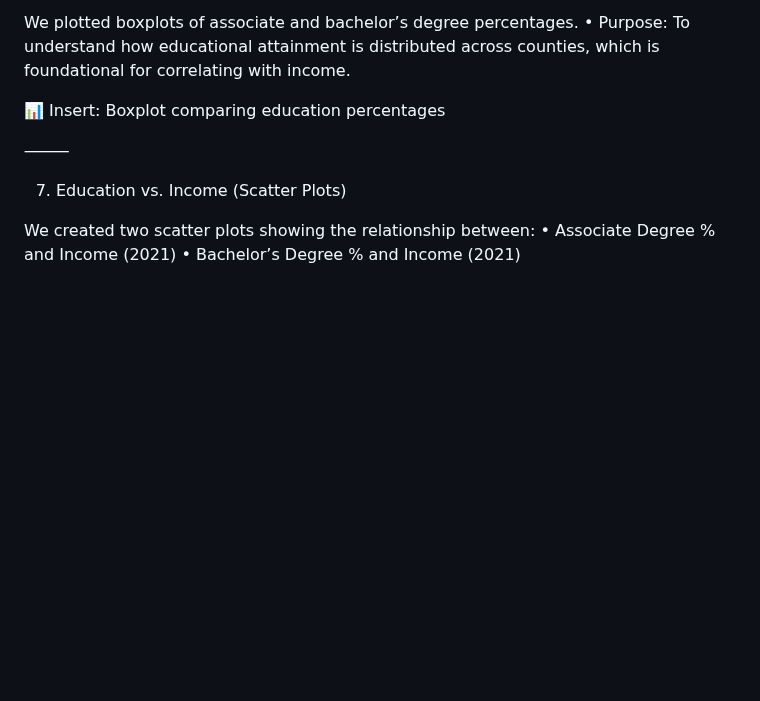
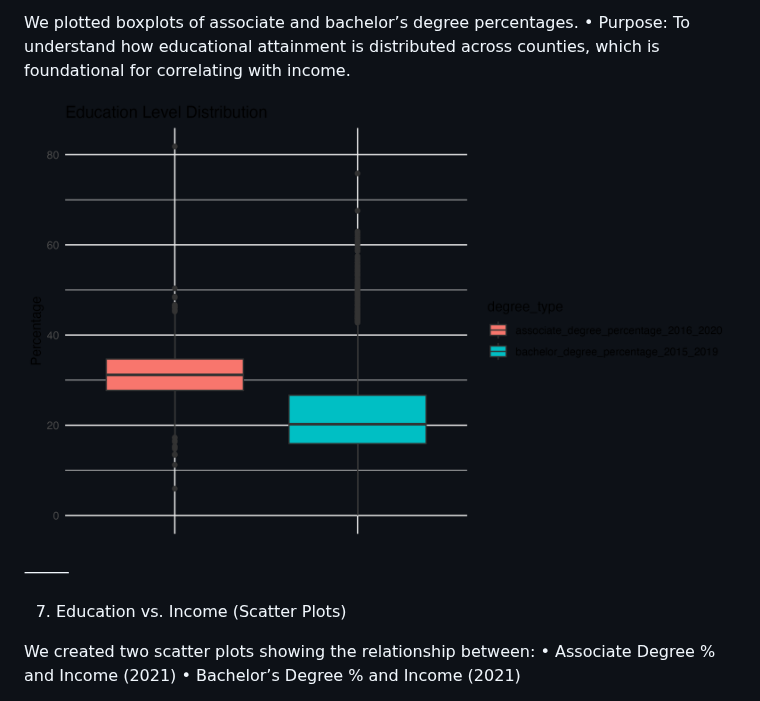
Before and after one commit to nmckenzie22/nmckenzie22.github.io, a Markdown page: README.md, the part around the change. Drawn GitHub-style; blank space fills up the shorter version.

```diff
--- a/README.md
+++ b/README.md
@@ -110,7 +110,8 @@ We visualized how per capita income changed across 2019, 2020, and 2021 using bo
 We plotted boxplots of associate and bachelor’s degree percentages.
 	•	Purpose: To understand how educational attainment is distributed across counties, which is foundational for correlating with income.
 
-📊 Insert: Boxplot comparing education percentages
+![Education Level Distribution](images/education_level_boxplot.png)
+
 
 ⸻
 
```
